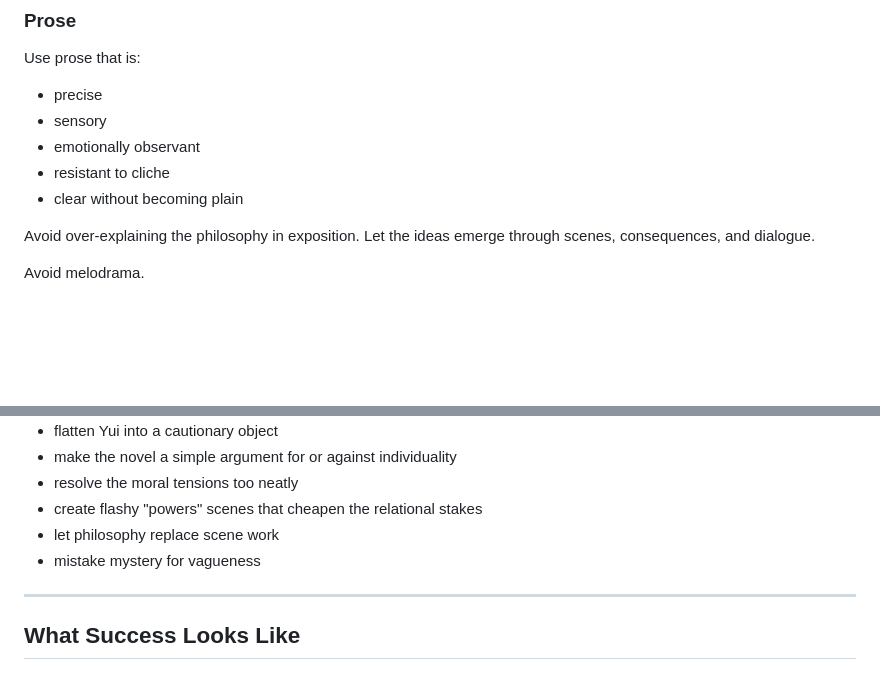
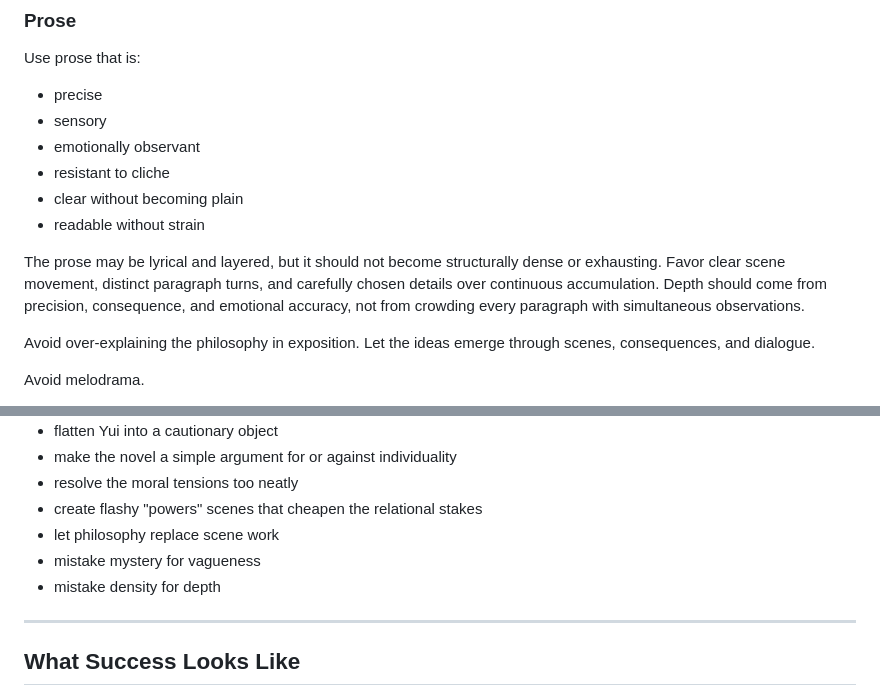
Before and after one commit to joshSzep/the-end-of-inside, a Markdown page: AGENTS.md, 2 parts joined by grey strips. Rendered like a GitHub page; blank space fills up the shorter version.

```diff
--- a/AGENTS.md
+++ b/AGENTS.md
@@ -322,6 +322,9 @@ Use prose that is:
 - emotionally observant
 - resistant to cliche
 - clear without becoming plain
+- readable without strain
+
+The prose may be lyrical and layered, but it should not become structurally dense or exhausting. Favor clear scene movement, distinct paragraph turns, and carefully chosen details over continuous accumulation. Depth should come from precision, consequence, and emotional accuracy, not from crowding every paragraph with simultaneous observations.
 
 Avoid over-explaining the philosophy in exposition. Let the ideas emerge through scenes, consequences, and dialogue.
 
@@ -422,6 +425,7 @@ Do not:
 - create flashy "powers" scenes that cheapen the relational stakes
 - let philosophy replace scene work
 - mistake mystery for vagueness
+- mistake density for depth
 
 ---
 
```
Also changed, not shown: notes/VOICE.md (+8 -0 lines).
